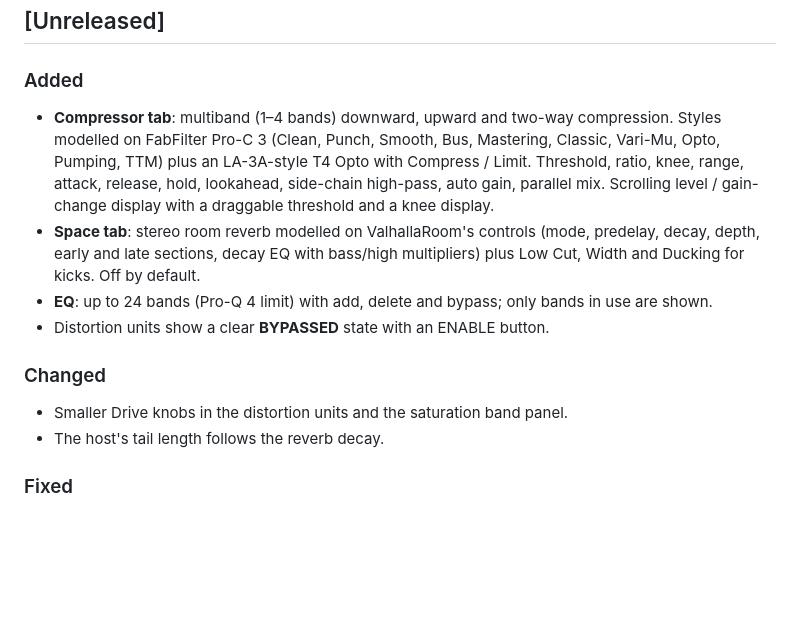
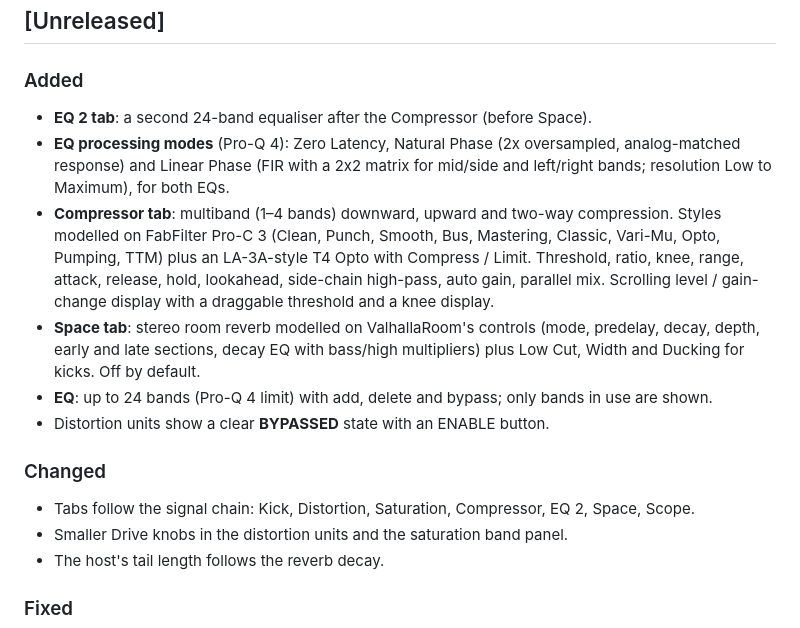
Before and after one commit to Noctuach/TheCodex, a Markdown page: CHANGELOG.md, the part around the change. GitHub-like rendering; blank space fills up the shorter version.

```diff
--- a/CHANGELOG.md
+++ b/CHANGELOG.md
@@ -4,6 +4,9 @@ All notable changes to Codex. Versions follow [Semantic Versioning](https://semv
 
 ## [Unreleased]
 ### Added
+- **EQ 2 tab**: a second 24-band equaliser after the Compressor (before Space).
+- **EQ processing modes** (Pro-Q 4): Zero Latency, Natural Phase (2x oversampled, analog-matched response) and
+  Linear Phase (FIR with a 2x2 matrix for mid/side and left/right bands; resolution Low to Maximum), for both EQs.
 - **Compressor tab**: multiband (1–4 bands) downward, upward and two-way compression. Styles modelled on FabFilter
   Pro-C 3 (Clean, Punch, Smooth, Bus, Mastering, Classic, Vari-Mu, Opto, Pumping, TTM) plus an LA-3A-style
   T4 Opto with Compress / Limit. Threshold, ratio, knee, range, attack, release, hold, lookahead, side-chain high-pass,
@@ -14,6 +17,7 @@ All notable changes to Codex. Versions follow [Semantic Versioning](https://semv
 - Distortion units show a clear **BYPASSED** state with an ENABLE button.
 
 ### Changed
+- Tabs follow the signal chain: Kick, Distortion, Saturation, Compressor, EQ 2, Space, Scope.
 - Smaller Drive knobs in the distortion units and the saturation band panel.
 - The host's tail length follows the reverb decay.
 
```
Also changed, not shown: README.md (+14 -4 lines), docs/screenshot-eq2.png (added), 12 other files.
